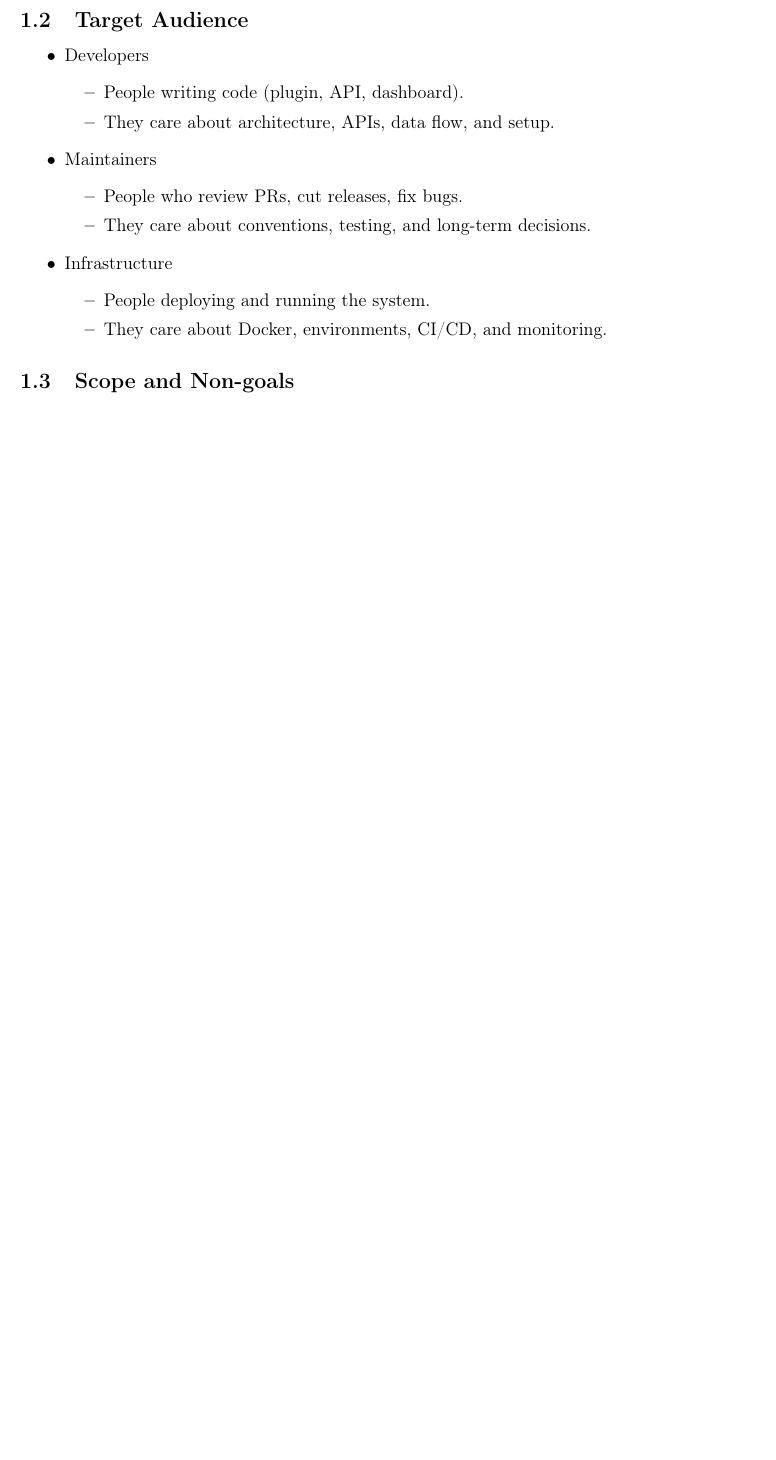
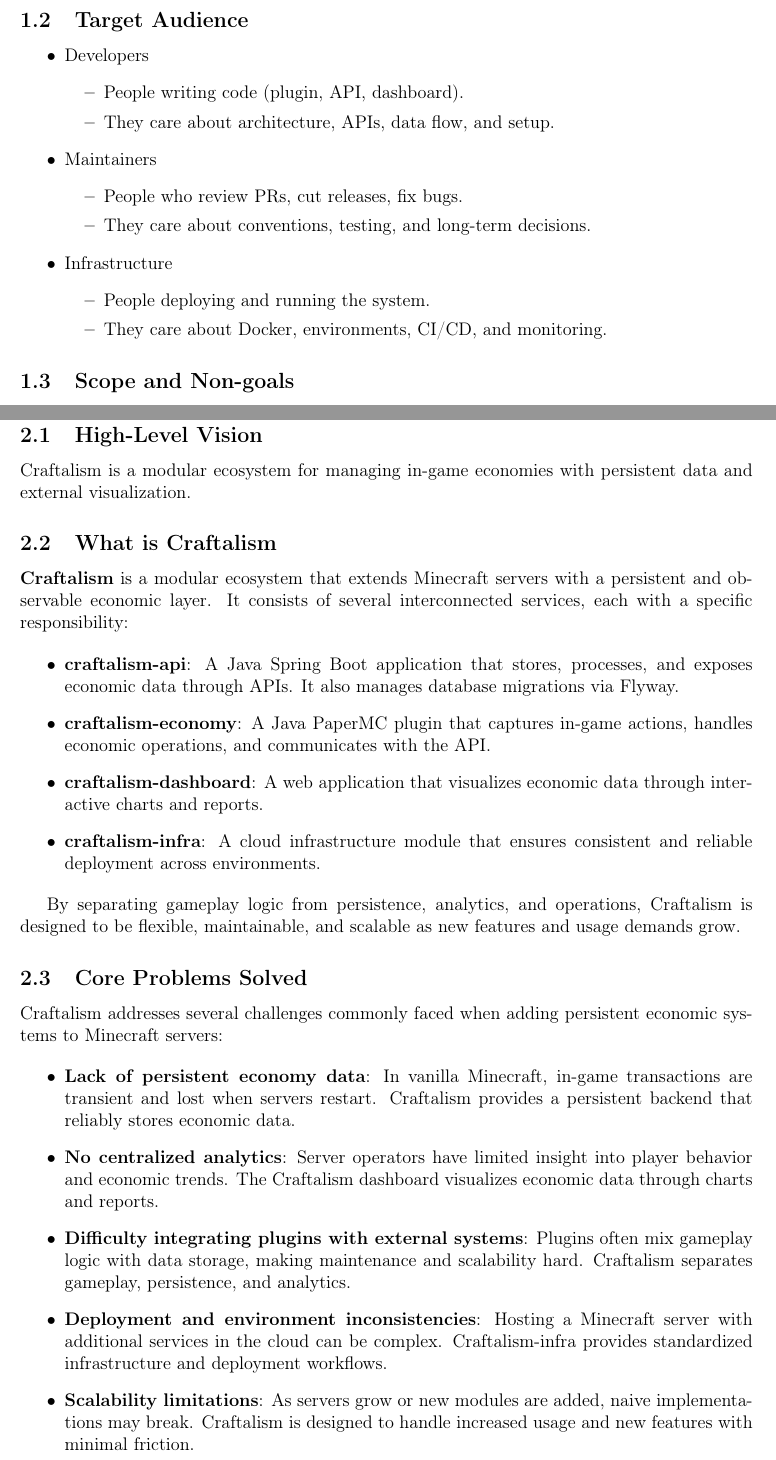
Before and after one commit to HenriqueMichelini/craftalism, a LaTeX document (documentation/main.tex, which reads documentation/sections/02-project-overview.tex): part of page 3 of 3 before the commit and two parts of pages 3 and 4 of 5 after it, the two joined at a grey line, cut so that both start at the same text, the shorter picture padded with empty space. Compiled offline with pdfLaTeX.

Commit message:
feat: created 02-project-overview.tex

```diff
--- /dev/null
+++ b/documentation/sections/02-project-overview.tex
@@ -0,0 +1,39 @@
+\section{Project Overview}
+
+\subsection{High-Level Vision}
+
+	Craftalism is a modular ecosystem for managing in-game economies with persistent data and external visualization.
+
+\subsection{What is Craftalism}
+
+	\textbf{Craftalism} is a modular ecosystem that extends Minecraft servers with a persistent and observable economic layer. It consists of several interconnected services, each with a specific responsibility:
+
+		\begin{itemize}
+
+			\item \textbf{craftalism-api}: A Java Spring Boot application that stores, processes, and exposes economic data through APIs. It also manages database migrations via Flyway.
+
+			\item \textbf{craftalism-economy}: A Java PaperMC plugin that captures in-game actions, handles economic operations, and communicates with the API.
+
+			\item \textbf{craftalism-dashboard}: A web application that visualizes economic data through interactive charts and reports.
+
+			\item \textbf{craftalism-infra}: A cloud infrastructure module that ensures consistent and reliable deployment across environments.
+
+		\end{itemize}
+
+	By separating gameplay logic from persistence, analytics, and operations, Craftalism is designed to be flexible, maintainable, and scalable as new features and usage demands grow.
+
+\subsection{Core Problems Solved}
+
+	Craftalism addresses several challenges commonly faced when adding persistent economic systems to Minecraft servers:
+
+	\begin{itemize}
+
+		\item \textbf{Lack of persistent economy data}: In vanilla Minecraft, in-game transactions are transient and lost when servers restart. Craftalism provides a persistent backend that reliably stores economic data.
+
+		\item \textbf{No centralized analytics}: Server operators have limited insight into player behavior and economic trends. The Craftalism dashboard visualizes economic data through charts and reports.
+
+		\item \textbf{Difficulty integrating plugins with external systems}: Plugins often mix gameplay logic with data storage, making maintenance and scalability hard. Craftalism separates gameplay, persistence, and analytics.
+
+		\item \textbf{Deployment and environment inconsistencies}: Hosting a Minecraft server with additional services in the cloud can be complex. Craftalism-infra provides standardized infrastructure and deployment workflows.
+
+		\item \textbf{Scalability limitations}: As servers grow or new modules are added, naive implementations may break. Craftalism is designed to handle increased usage and new features with minimal friction.
```
Also changed, not shown: documentation/main.tex (+2 -0 lines), documentation/sections/02-project-overview.tex (6 more changed lines).
